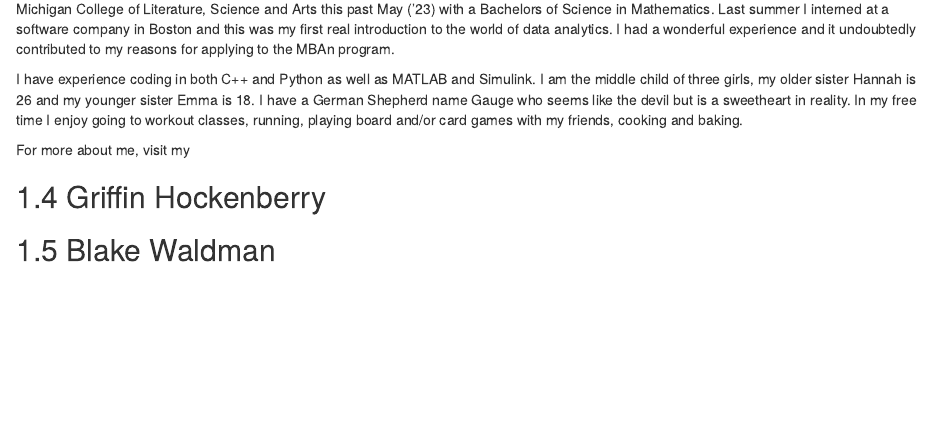
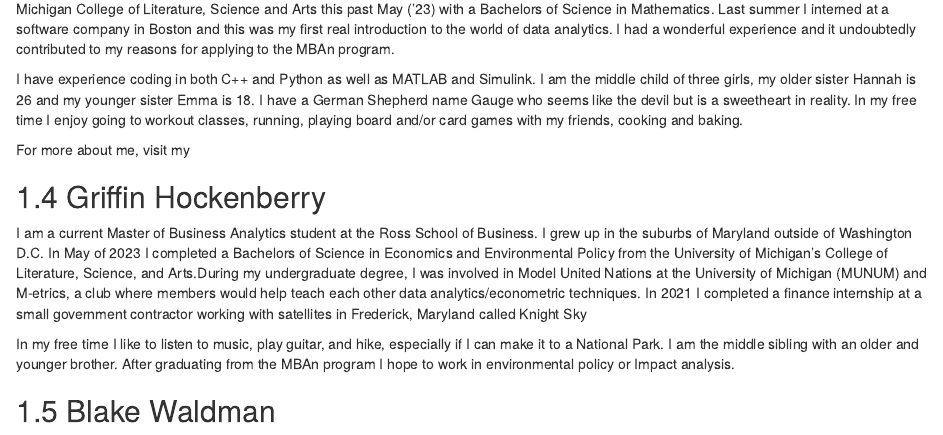
Before and after one commit to blakewaldman/MBAN501_Group_Project, an R Markdown document (01-About-Us.Rmd): the page in a window 1100 px wide, from 900 px down. Rendered offline with R 4.5, knitr and Pandoc, with nearby package versions; drawn as R Markdown's standard HTML page in place of the format the file asks for; badge pictures from the web are left out.

Commit message:
add Griffin bio

```diff
--- a/01-About-Us.Rmd
+++ b/01-About-Us.Rmd
@@ -27,7 +27,9 @@
 
 ## Griffin Hockenberry
 
+I am a current Master of Business Analytics student at the Ross School of Business. I grew up in the suburbs of Maryland outside of Washington D.C. In May of 2023 I completed a Bachelors of Science in Economics and Environmental Policy from the University of Michigan’s College of Literature, Science, and Arts.During my undergraduate degree, I was involved in Model United Nations at the University of Michigan (MUNUM) and M-etrics, a club where members would help teach each other data analytics/econometric techniques. In 2021 I completed a finance internship at a small government contractor working with satellites in Frederick, Maryland called Knight Sky
 
+In my free time I like to listen to music, play guitar, and hike, especially if I can make it to a National Park. I am the middle sibling with an older and younger brother.  After graduating from the MBAn program I hope to work in environmental policy or Impact analysis.
 
 ## Blake Waldman
 
```
